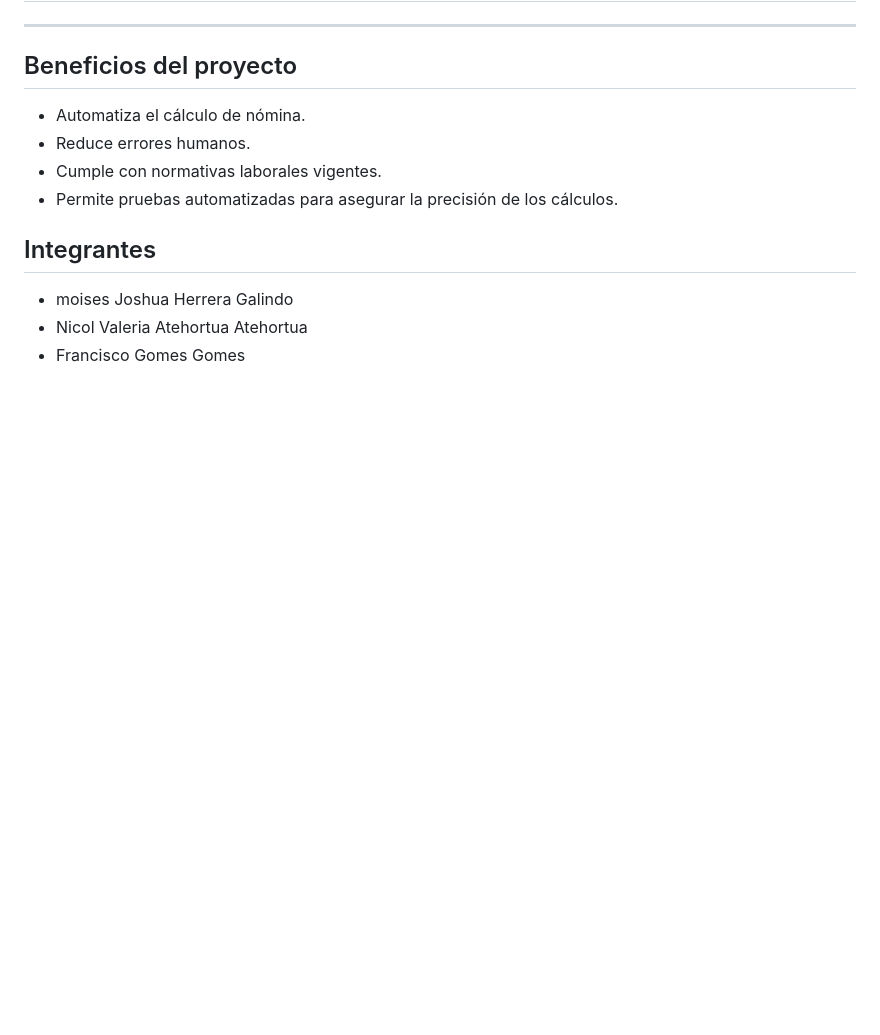
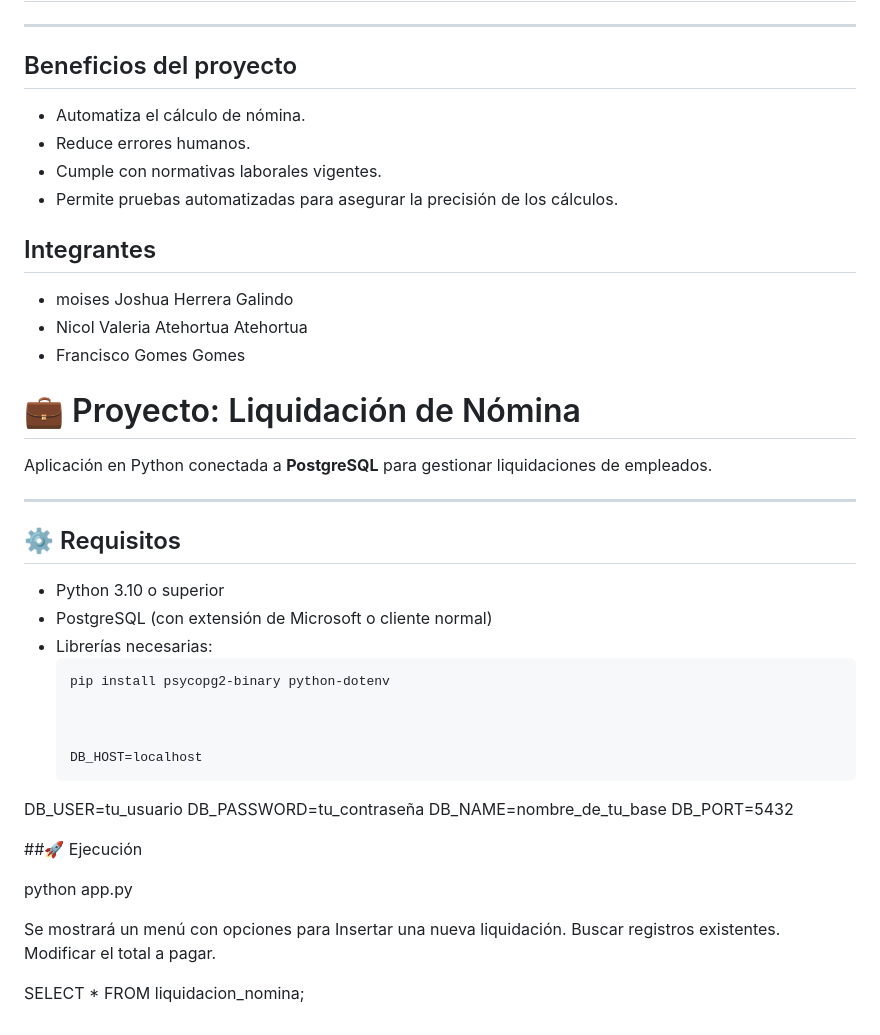
Before and after one commit to juanmanu12-dot/Liquidaci-n_nomina-, a Markdown page: README.md, the part around the change. Drawn GitHub-style; blank space fills up the shorter version.

````diff
--- a/README.md
+++ b/README.md
@@ -181,3 +181,36 @@ Esto ejecutará todas las pruebas y mostrará los resultados
 * moises Joshua Herrera Galindo
 * Nicol Valeria Atehortua Atehortua
 * Francisco Gomes Gomes
+
+# 💼 Proyecto: Liquidación de Nómina
+
+Aplicación en Python conectada a **PostgreSQL** para gestionar liquidaciones de empleados.
+
+---
+
+## ⚙️ Requisitos
+- Python 3.10 o superior
+- PostgreSQL (con extensión de Microsoft o cliente normal)
+- Librerías necesarias:
+  ```bash
+  pip install psycopg2-binary python-dotenv
+
+
+
+  DB_HOST=localhost
+DB_USER=tu_usuario
+DB_PASSWORD=tu_contraseña
+DB_NAME=nombre_de_tu_base
+DB_PORT=5432
+
+##🚀 Ejecución
+
+python app.py
+
+Se mostrará un menú con opciones para
+Insertar una nueva liquidación.
+Buscar registros existentes.
+Modificar el total a pagar.
+
+
+SELECT * FROM liquidacion_nomina;
````
